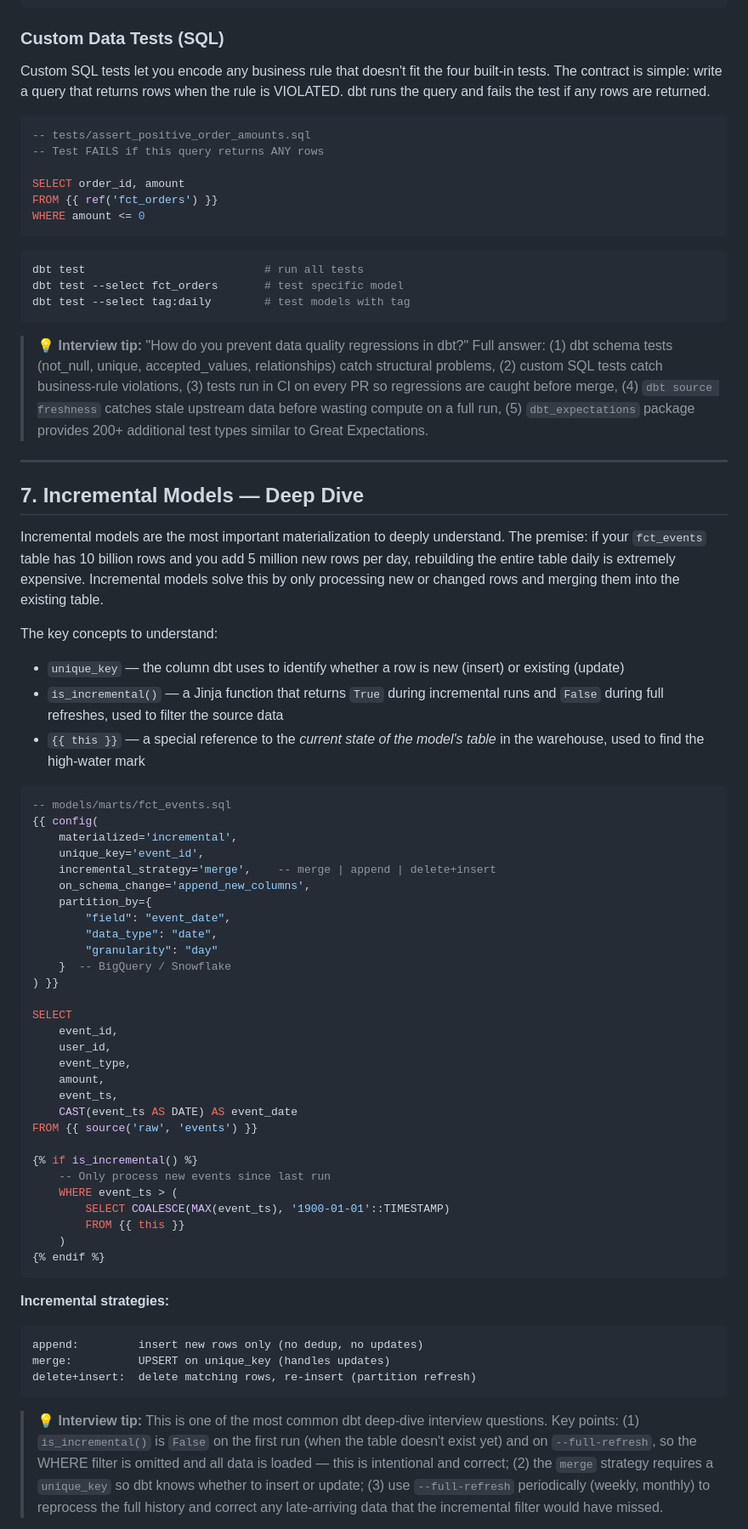
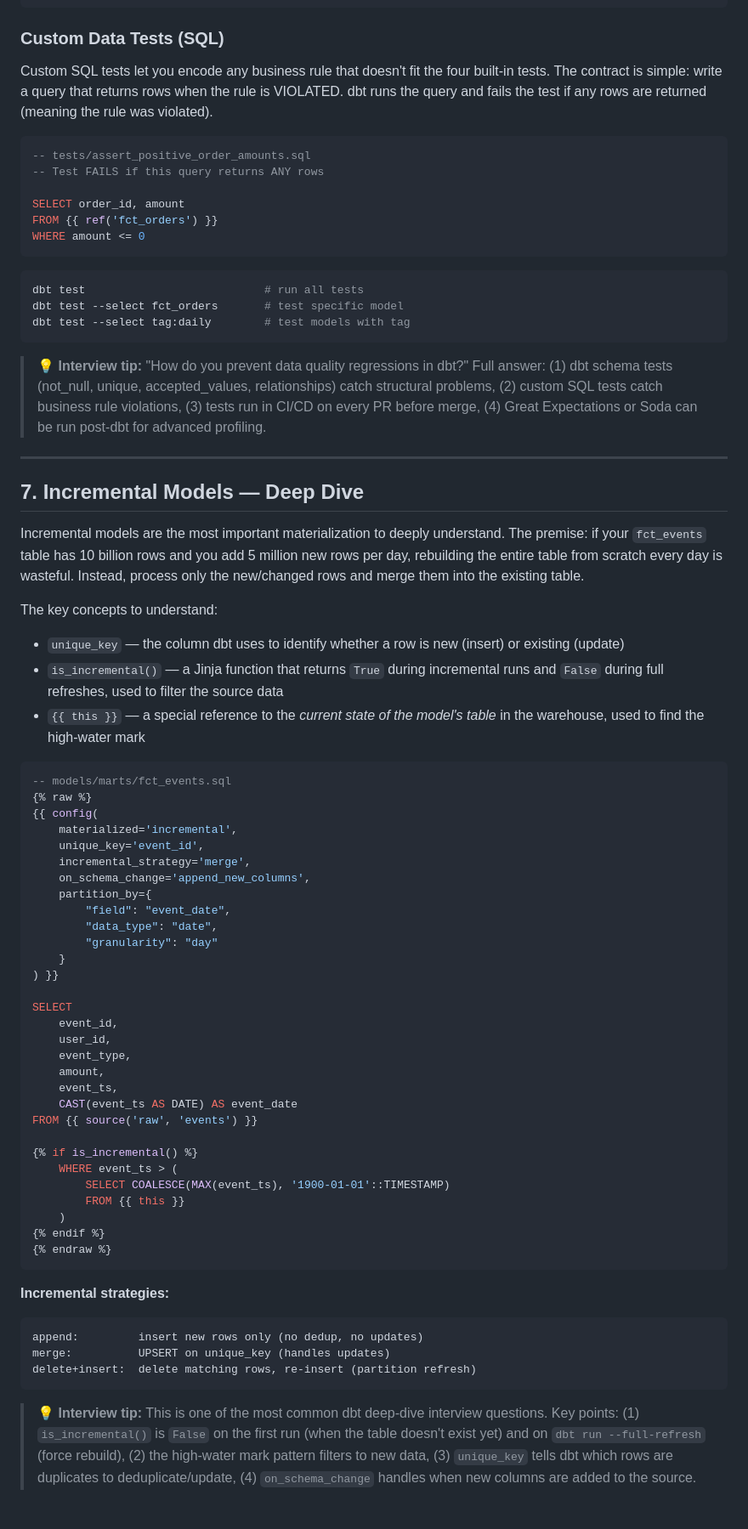
Before and after one commit to speddaku/de-learning, a Markdown page: notes/12_dbt.md, the part around one of its changes. Shown at 85% size. GitHub-like rendering.

````diff
--- a/notes/12_dbt.md
+++ b/notes/12_dbt.md
@@ -267,7 +273,7 @@ models:
 
 ### Custom Data Tests (SQL)
 
-Custom SQL tests let you encode any business rule that doesn't fit the four built-in tests. The contract is simple: write a query that returns rows when the rule is VIOLATED. dbt runs the query and fails the test if any rows are returned.
+Custom SQL tests let you encode any business rule that doesn't fit the four built-in tests. The contract is simple: write a query that returns rows when the rule is VIOLATED. dbt runs the query and fails the test if any rows are returned (meaning the rule was violated).
 
 ```sql
 -- tests/assert_positive_order_amounts.sql
@@ -284,13 +290,13 @@ dbt test --select fct_orders       # test specific model
 dbt test --select tag:daily        # test models with tag
 ```
 
-> **💡 Interview tip:** "How do you prevent data quality regressions in dbt?" Full answer: (1) dbt schema tests (not_null, unique, accepted_values, relationships) catch structural problems, (2) custom SQL tests catch business-rule violations, (3) tests run in CI on every PR so regressions are caught before merge, (4) `dbt source freshness` catches stale upstream data before wasting compute on a full run, (5) `dbt_expectations` package provides 200+ additional test types similar to Great Expectations.
+> **💡 Interview tip:** "How do you prevent data quality regressions in dbt?" Full answer: (1) dbt schema tests (not_null, unique, accepted_values, relationships) catch structural problems, (2) custom SQL tests catch business rule violations, (3) tests run in CI/CD on every PR before merge, (4) Great Expectations or Soda can be run post-dbt for advanced profiling.
 
 ---
 
 ## 7. Incremental Models — Deep Dive
 
-Incremental models are the most important materialization to deeply understand. The premise: if your `fct_events` table has 10 billion rows and you add 5 million new rows per day, rebuilding the entire table daily is extremely expensive. Incremental models solve this by only processing new or changed rows and merging them into the existing table.
+Incremental models are the most important materialization to deeply understand. The premise: if your `fct_events` table has 10 billion rows and you add 5 million new rows per day, rebuilding the entire table from scratch every day is wasteful. Instead, process only the new/changed rows and merge them into the existing table.
 
 The key concepts to understand:
 - `unique_key` — the column dbt uses to identify whether a row is new (insert) or existing (update)
@@ -299,16 +305,17 @@ The key concepts to understand:
 
 ```sql
 -- models/marts/fct_events.sql
+{% raw %}
 {{ config(
     materialized='incremental',
     unique_key='event_id',
-    incremental_strategy='merge',    -- merge | append | delete+insert
+    incremental_strategy='merge',
     on_schema_change='append_new_columns',
     partition_by={
         "field": "event_date",
         "data_type": "date",
         "granularity": "day"
-    }  -- BigQuery / Snowflake
+    }
 ) }}
 
 SELECT
@@ -321,12 +328,12 @@ SELECT
 FROM {{ source('raw', 'events') }}
 
 {% if is_incremental() %}
-    -- Only process new events since last run
     WHERE event_ts > (
         SELECT COALESCE(MAX(event_ts), '1900-01-01'::TIMESTAMP)
         FROM {{ this }}
     )
 {% endif %}
+{% endraw %}
 ```
 
 **Incremental strategies:**
@@ -336,5 +343,5 @@ merge:          UPSERT on unique_key (handles updates)
 delete+insert:  delete matching rows, re-insert (partition refresh)
 ```
 
-> **💡 Interview tip:** This is one of the most common dbt deep-dive interview questions. Key points: (1) `is_incremental()` is `False` on the first run (when the table doesn't exist yet) and on `--full-refresh`, so the WHERE filter is omitted and all data is loaded — this is intentional and correct; (2) the `merge` strategy requires a `unique_key` so dbt knows whether to insert or update; (3) use `--full-refresh` periodically (weekly, monthly) to reprocess the full history and correct any late-arriving data that the incremental filter would have missed.
+> **💡 Interview tip:** This is one of the most common dbt deep-dive interview questions. Key points: (1) `is_incremental()` is `False` on the first run (when the table doesn't exist yet) and on `dbt run --full-refresh` (force rebuild), (2) the high-water mark pattern filters to new data, (3) `unique_key` tells dbt which rows are duplicates to deduplicate/update, (4) `on_schema_change` handles when new columns are added to the source.
 
````
Also changed, not shown: other parts of notes/12_dbt.md (+35 -30 lines).
